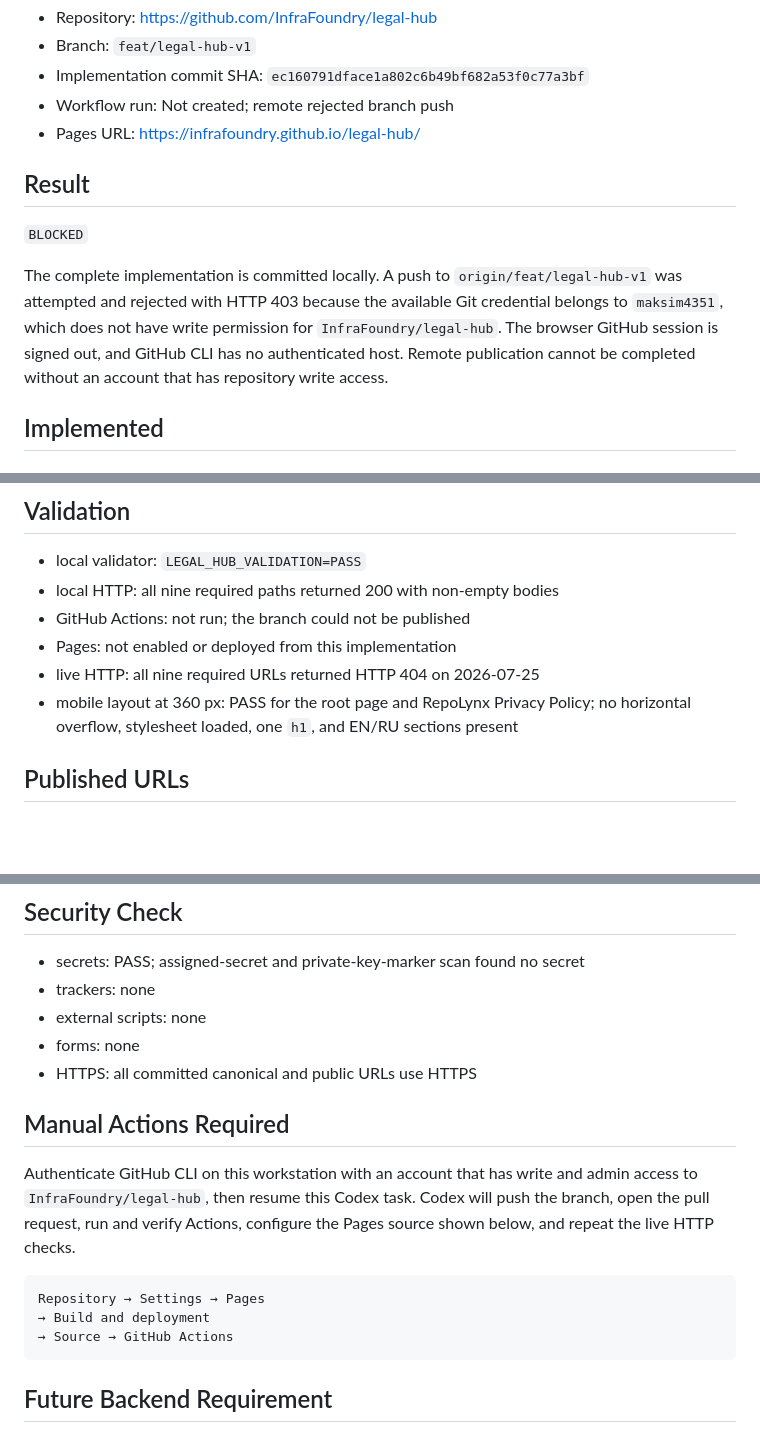
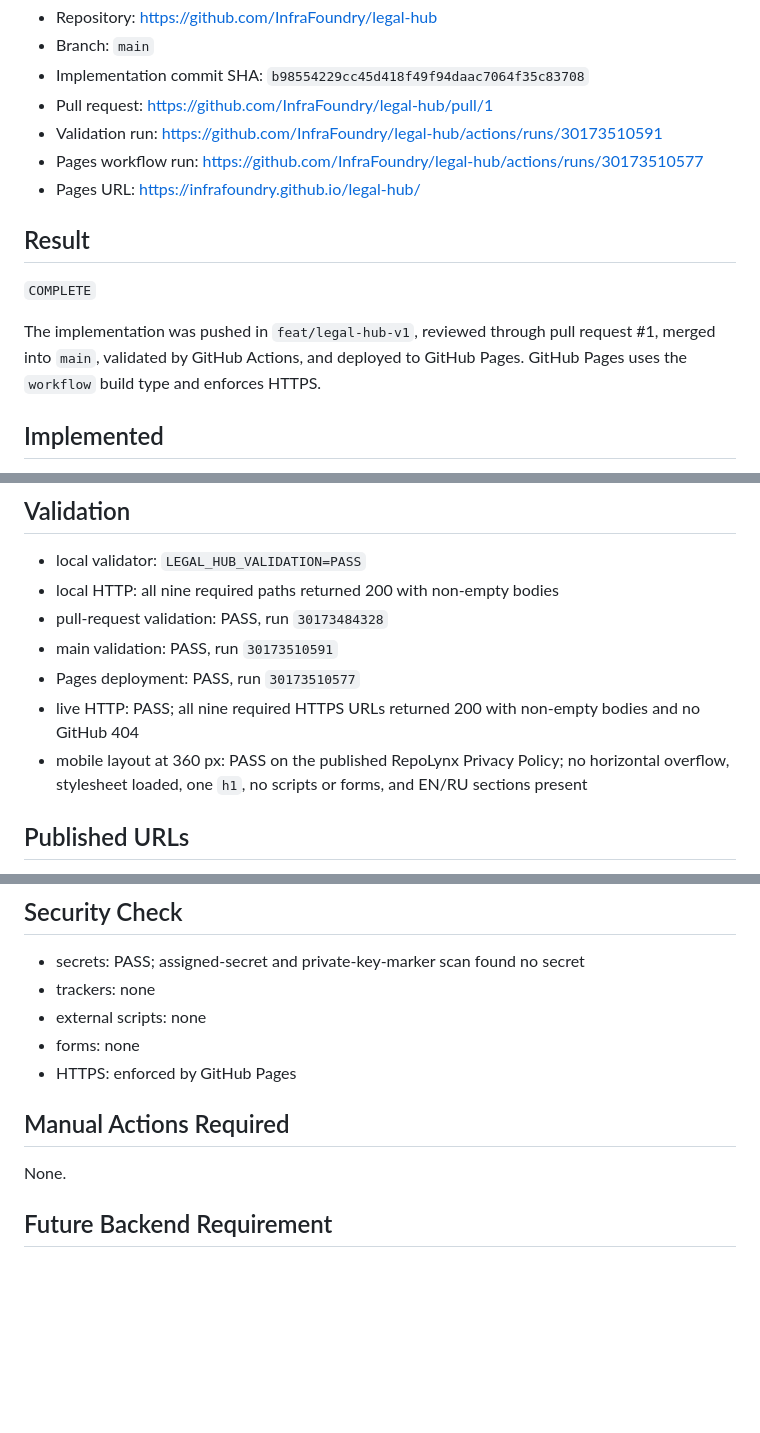
Before and after one commit to InfraFoundry/legal-hub, a Markdown page: DEPLOYMENT_REPORT.md, 3 parts joined by grey strips. GitHub-like rendering; blank space fills up the shorter version.

Commit message:
docs: finalize legal hub deployment report

````diff
--- a/DEPLOYMENT_REPORT.md
+++ b/DEPLOYMENT_REPORT.md
@@ -5,14 +5,16 @@
 - Repository: <https://github.com/InfraFoundry/legal-hub>
-- Branch: `feat/legal-hub-v1`
-- Implementation commit SHA: `ec160791dface1a802c6b49bf682a53f0c77a3bf`
-- Workflow run: Not created; remote rejected branch push
+- Branch: `main`
+- Implementation commit SHA: `b98554229cc45d418f49f94daac7064f35c83708`
+- Pull request: <https://github.com/InfraFoundry/legal-hub/pull/1>
+- Validation run: <https://github.com/InfraFoundry/legal-hub/actions/runs/30173510591>
+- Pages workflow run: <https://github.com/InfraFoundry/legal-hub/actions/runs/30173510577>
 - Pages URL: <https://infrafoundry.github.io/legal-hub/>
 
 ## Result
 
-`BLOCKED`
+`COMPLETE`
 
-The complete implementation is committed locally. A push to `origin/feat/legal-hub-v1` was attempted and rejected with HTTP 403 because the available Git credential belongs to `maksim4351`, which does not have write permission for `InfraFoundry/legal-hub`. The browser GitHub session is signed out, and GitHub CLI has no authenticated host. Remote publication cannot be completed without an account that has repository write access.
+The implementation was pushed in `feat/legal-hub-v1`, reviewed through pull request #1, merged into `main`, validated by GitHub Actions, and deployed to GitHub Pages. GitHub Pages uses the `workflow` build type and enforces HTTPS.
 
 ## Implemented
 
@@ -30,10 +32,11 @@ The complete implementation is committed locally. A push to `origin/feat/legal-h
 
 - local validator: `LEGAL_HUB_VALIDATION=PASS`
 - local HTTP: all nine required paths returned 200 with non-empty bodies
-- GitHub Actions: not run; the branch could not be published
-- Pages: not enabled or deployed from this implementation
-- live HTTP: all nine required URLs returned HTTP 404 on 2026-07-25
-- mobile layout at 360 px: PASS for the root page and RepoLynx Privacy Policy; no horizontal overflow, stylesheet loaded, one `h1`, and EN/RU sections present
+- pull-request validation: PASS, run `30173484328`
+- main validation: PASS, run `30173510591`
+- Pages deployment: PASS, run `30173510577`
+- live HTTP: PASS; all nine required HTTPS URLs returned 200 with non-empty bodies and no GitHub 404
+- mobile layout at 360 px: PASS on the published RepoLynx Privacy Policy; no horizontal overflow, stylesheet loaded, one `h1`, no scripts or forms, and EN/RU sections present
 
 ## Published URLs
 
@@ -54,17 +65,11 @@ The complete implementation is committed locally. A push to `origin/feat/legal-h
 - trackers: none
 - external scripts: none
 - forms: none
-- HTTPS: all committed canonical and public URLs use HTTPS
+- HTTPS: enforced by GitHub Pages
 
 ## Manual Actions Required
 
-Authenticate GitHub CLI on this workstation with an account that has write and admin access to `InfraFoundry/legal-hub`, then resume this Codex task. Codex will push the branch, open the pull request, run and verify Actions, configure the Pages source shown below, and repeat the live HTTP checks.
-
-```text
-Repository → Settings → Pages
-→ Build and deployment
-→ Source → GitHub Actions
-```
+None.
 
 ## Future Backend Requirement
 
````
Also changed, not shown: other parts of DEPLOYMENT_REPORT.md (+10 -2 lines).
